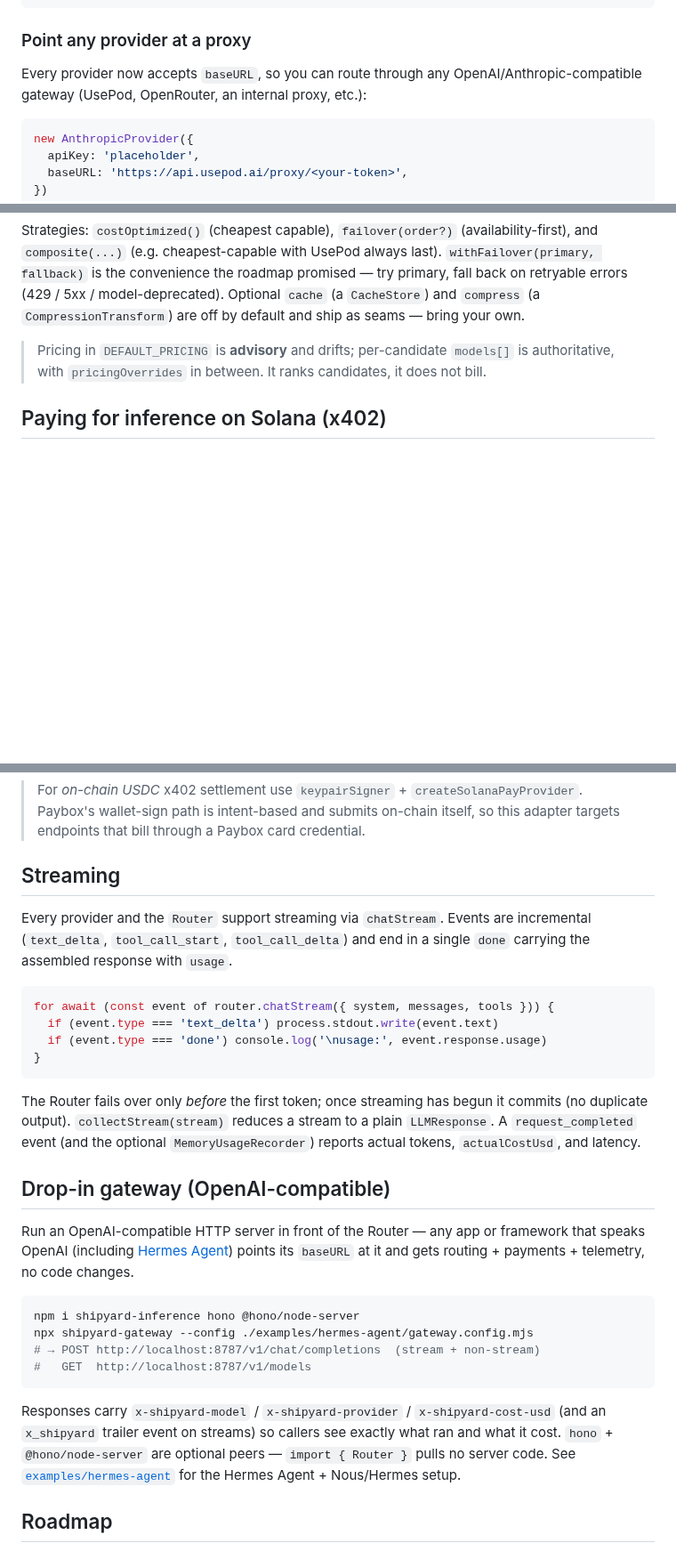
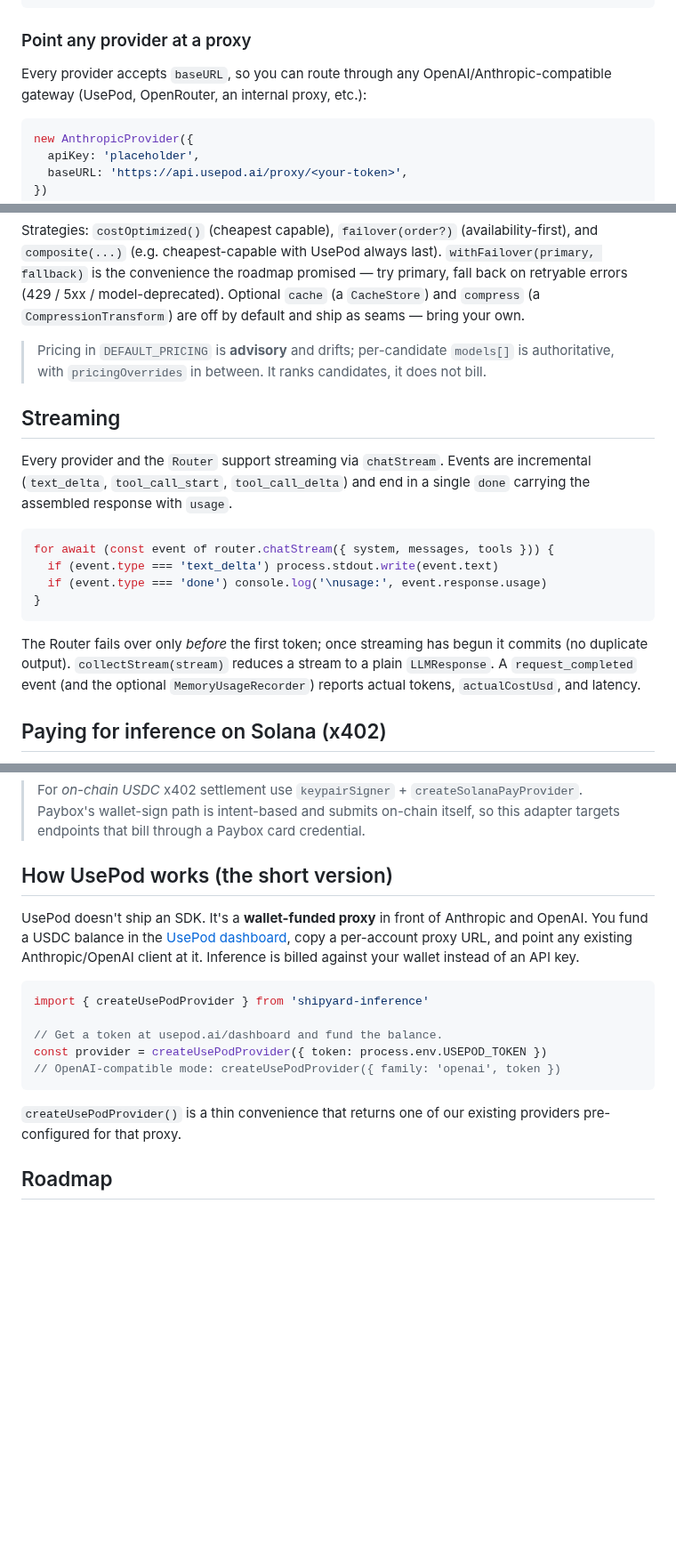
Before and after one commit to BiscayneDev/shipyard-inference, a Markdown page: README.md, 3 parts joined by grey strips. Shown at 89% size. Drawn GitHub-style; blank space fills up the shorter version.

````diff
--- a/README.md
+++ b/README.md
@@ -124,7 +130,7 @@ const response = await provider.chat({
 
 ### Point any provider at a proxy
 
-Every provider now accepts `baseURL`, so you can route through any OpenAI/Anthropic-compatible gateway (UsePod, OpenRouter, an internal proxy, etc.):
+Every provider accepts `baseURL`, so you can route through any OpenAI/Anthropic-compatible gateway (UsePod, OpenRouter, an internal proxy, etc.):
 
 ```ts
 new AnthropicProvider({
@@ -178,6 +184,24 @@ is the convenience the roadmap promised — try primary, fall back on retryable
 > is authoritative, with `pricingOverrides` in between. It ranks candidates, it
 > does not bill.
 
+## Streaming
+
+Every provider and the `Router` support streaming via `chatStream`. Events are
+incremental (`text_delta`, `tool_call_start`, `tool_call_delta`) and end in a
+single `done` carrying the assembled response with `usage`.
+
+```ts
+for await (const event of router.chatStream({ system, messages, tools })) {
+  if (event.type === 'text_delta') process.stdout.write(event.text)
+  if (event.type === 'done') console.log('\nusage:', event.response.usage)
+}
+```
+
+The Router fails over only *before* the first token; once streaming has begun it
+commits (no duplicate output). `collectStream(stream)` reduces a stream to a
+plain `LLMResponse`. A `request_completed` event (and the optional
+`MemoryUsageRecorder`) reports actual tokens, `actualCostUsd`, and latency.
+
 ## Paying for inference on Solana (x402)
 
 Payment lives *below* the provider, inside a custom `fetch`. An HTTP 402 from the
@@ -230,43 +254,19 @@ const fetch = createPayingFetch({ paymentProvider: payment })
 > Paybox's wallet-sign path is intent-based and submits on-chain itself, so this
 > adapter targets endpoints that bill through a Paybox card credential.
 
-## Streaming
+## How UsePod works (the short version)
 
-Every provider and the `Router` support streaming via `chatStream`. Events are
-incremental (`text_delta`, `tool_call_start`, `tool_call_delta`) and end in a
-single `done` carrying the assembled response with `usage`.
+UsePod doesn't ship an SDK. It's a **wallet-funded proxy** in front of Anthropic and OpenAI. You fund a USDC balance in the [UsePod dashboard](https://usepod.ai/dashboard), copy a per-account proxy URL, and point any existing Anthropic/OpenAI client at it. Inference is billed against your wallet instead of an API key.
 
 ```ts
-for await (const event of router.chatStream({ system, messages, tools })) {
-  if (event.type === 'text_delta') process.stdout.write(event.text)
-  if (event.type === 'done') console.log('\nusage:', event.response.usage)
-}
+import { createUsePodProvider } from 'shipyard-inference'
+
+// Get a token at usepod.ai/dashboard and fund the balance.
+const provider = createUsePodProvider({ token: process.env.USEPOD_TOKEN })
+// OpenAI-compatible mode: createUsePodProvider({ family: 'openai', token })
 ```
 
-The Router fails over only *before* the first token; once streaming has begun it
-commits (no duplicate output). `collectStream(stream)` reduces a stream to a
-plain `LLMResponse`. A `request_completed` event (and the optional
-`MemoryUsageRecorder`) reports actual tokens, `actualCostUsd`, and latency.
-
-## Drop-in gateway (OpenAI-compatible)
-
-Run an OpenAI-compatible HTTP server in front of the Router — any app or
-framework that speaks OpenAI (including [Hermes Agent](./examples/hermes-agent))
-points its `baseURL` at it and gets routing + payments + telemetry, no code
-changes.
-
-```bash
-npm i shipyard-inference hono @hono/node-server
-npx shipyard-gateway --config ./examples/hermes-agent/gateway.config.mjs
-# → POST http://localhost:8787/v1/chat/completions  (stream + non-stream)
-#   GET  http://localhost:8787/v1/models
-```
-
-Responses carry `x-shipyard-model` / `x-shipyard-provider` / `x-shipyard-cost-usd`
-(and an `x_shipyard` trailer event on streams) so callers see exactly what ran
-and what it cost. `hono` + `@hono/node-server` are optional peers — `import { Router }`
-pulls no server code. See [`examples/hermes-agent`](./examples/hermes-agent) for
-the Hermes Agent + Nous/Hermes setup.
+`createUsePodProvider()` is a thin convenience that returns one of our existing providers pre-configured for that proxy.
 
 ## Roadmap
 
````
Also changed, not shown: other parts of README.md (+37 -31 lines).
